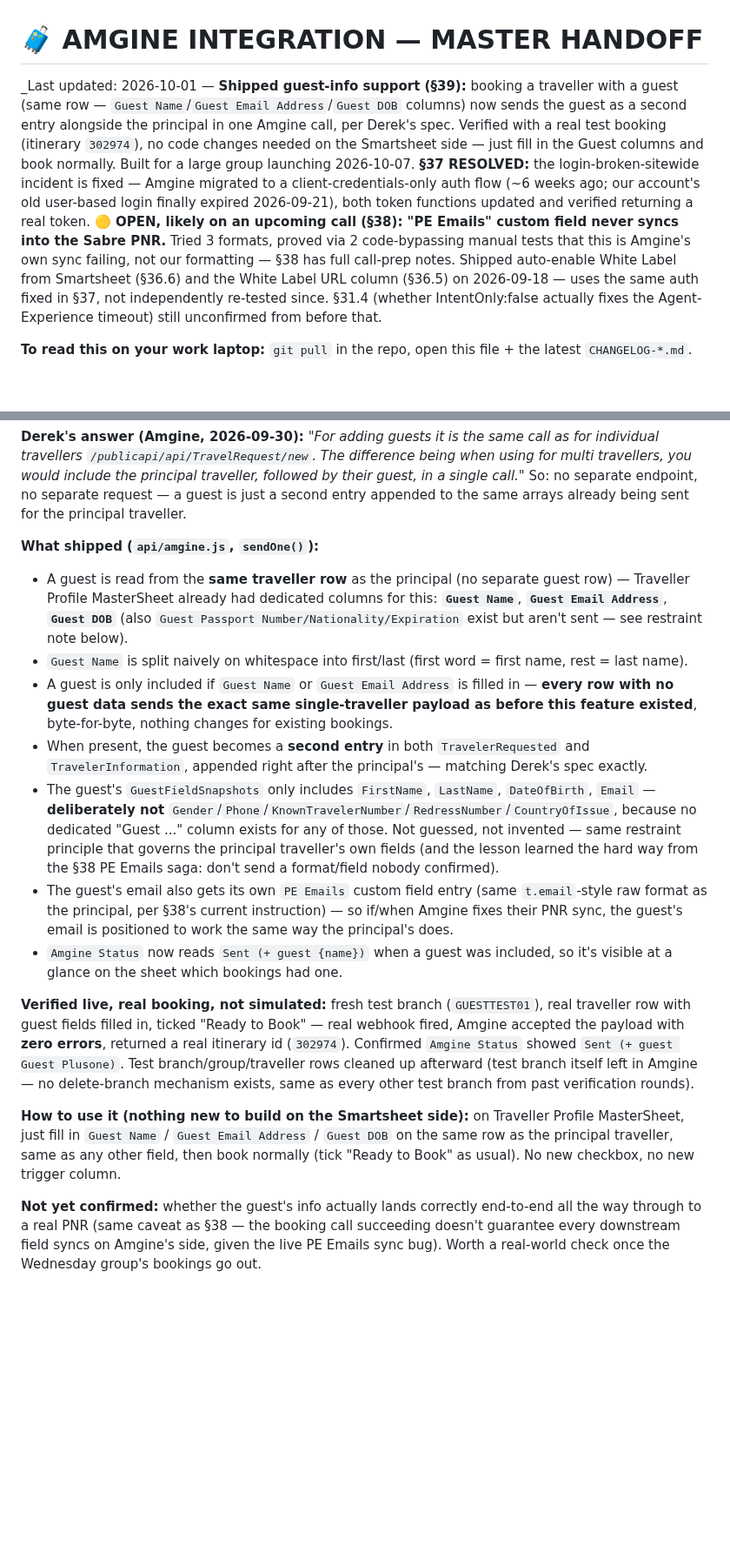
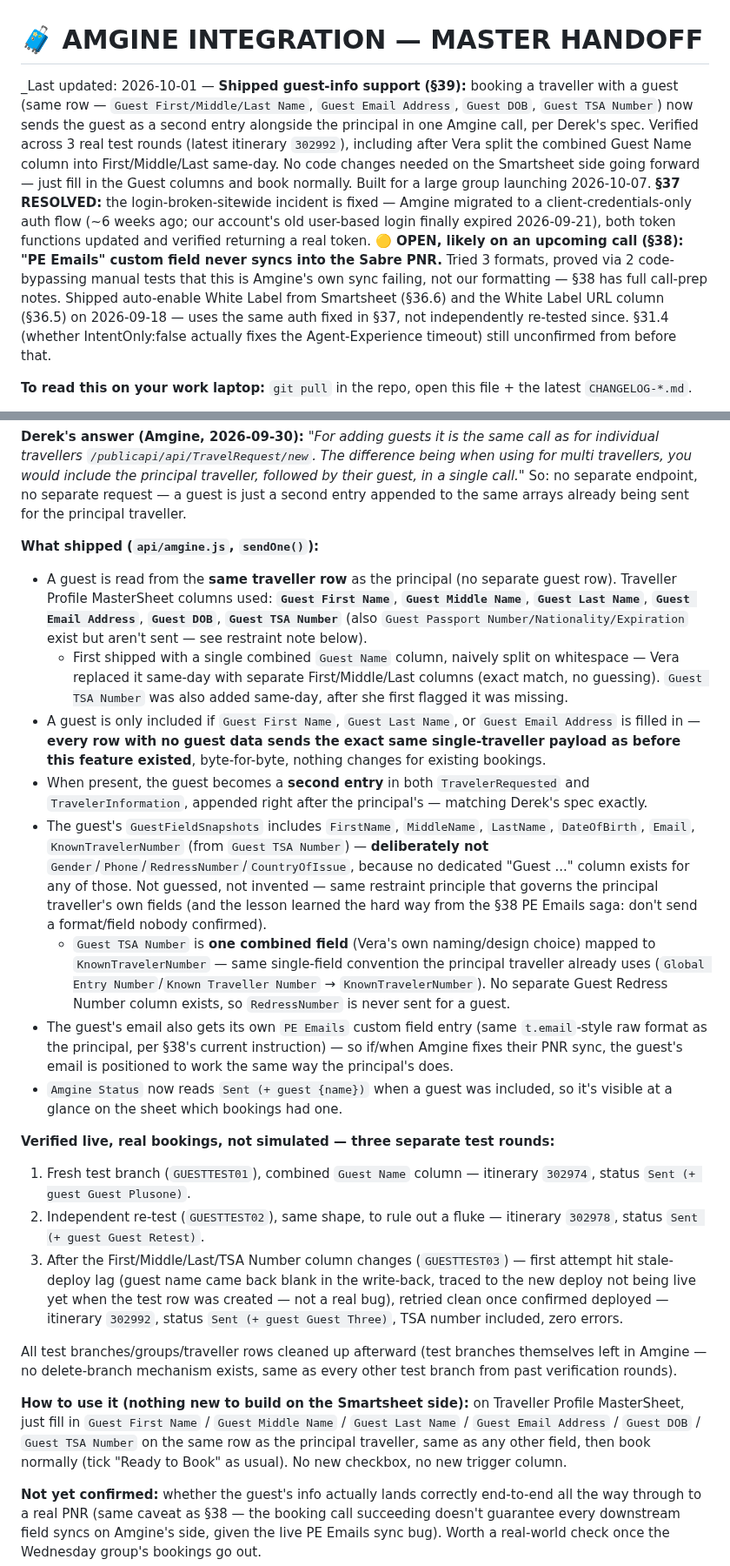
Before and after one commit to NehmanDevelops/Kensington-group-form, a Markdown page: AMGINE_HANDOFF.md, 2 parts joined by grey strips. Shown at 87% size. Rendered like a GitHub page; blank space fills up the shorter version.

Commit message:
Update §39 docs: First/Middle/Last Name + TSA Number columns, 3 test rounds
Co-Authored-By: Claude Sonnet 5 <noreply@anthropic.com>

```diff
--- a/AMGINE_HANDOFF.md
+++ b/AMGINE_HANDOFF.md
@@ -1,6 +1,6 @@
 # 🧳 AMGINE INTEGRATION — MASTER HANDOFF
 
-_Last updated: 2026-10-01 — **Shipped guest-info support (§39):** booking a traveller with a guest (same row — `Guest Name`/`Guest Email Address`/`Guest DOB` columns) now sends the guest as a second entry alongside the principal in one Amgine call, per Derek's spec. Verified with a real test booking (itinerary `302974`), no code changes needed on the Smartsheet side — just fill in the Guest columns and book normally. Built for a large group launching 2026-10-07. **§37 RESOLVED:** the login-broken-sitewide incident is fixed — Amgine migrated to a client-credentials-only auth flow (~6 weeks ago; our account's old user-based login finally expired 2026-09-21), both token functions updated and verified returning a real token. **🟡 OPEN, likely on an upcoming call (§38): "PE Emails" custom field never syncs into the Sabre PNR.** Tried 3 formats, proved via 2 code-bypassing manual tests that this is Amgine's own sync failing, not our formatting — §38 has full call-prep notes. Shipped auto-enable White Label from Smartsheet (§36.6) and the White Label URL column (§36.5) on 2026-09-18 — uses the same auth fixed in §37, not independently re-tested since. §31.4 (whether IntentOnly:false actually fixes the Agent-Experience timeout) still unconfirmed from before that.
+_Last updated: 2026-10-01 — **Shipped guest-info support (§39):** booking a traveller with a guest (same row — `Guest First/Middle/Last Name`, `Guest Email Address`, `Guest DOB`, `Guest TSA Number`) now sends the guest as a second entry alongside the principal in one Amgine call, per Derek's spec. Verified across 3 real test rounds (latest itinerary `302992`), including after Vera split the combined Guest Name column into First/Middle/Last same-day. No code changes needed on the Smartsheet side going forward — just fill in the Guest columns and book normally. Built for a large group launching 2026-10-07. **§37 RESOLVED:** the login-broken-sitewide incident is fixed — Amgine migrated to a client-credentials-only auth flow (~6 weeks ago; our account's old user-based login finally expired 2026-09-21), both token functions updated and verified returning a real token. **🟡 OPEN, likely on an upcoming call (§38): "PE Emails" custom field never syncs into the Sabre PNR.** Tried 3 formats, proved via 2 code-bypassing manual tests that this is Amgine's own sync failing, not our formatting — §38 has full call-prep notes. Shipped auto-enable White Label from Smartsheet (§36.6) and the White Label URL column (§36.5) on 2026-09-18 — uses the same auth fixed in §37, not independently re-tested since. §31.4 (whether IntentOnly:false actually fixes the Agent-Experience timeout) still unconfirmed from before that.
 
 **To read this on your work laptop:** `git pull` in the repo, open this file + the latest `CHANGELOG-*.md`.
 
@@ -860,16 +860,22 @@ Remove user and password
 **Derek's answer (Amgine, 2026-09-30):** *"For adding guests it is the same call as for individual travellers `/publicapi/api/TravelRequest/new`. The difference being when using for multi travellers, you would include the principal traveller, followed by their guest, in a single call."* So: no separate endpoint, no separate request — a guest is just a second entry appended to the same arrays already being sent for the principal traveller.
 
 **What shipped (`api/amgine.js`, `sendOne()`):**
-- A guest is read from the **same traveller row** as the principal (no separate guest row) — Traveller Profile MasterSheet already had dedicated columns for this: **`Guest Name`**, **`Guest Email Address`**, **`Guest DOB`** (also `Guest Passport Number/Nationality/Expiration` exist but aren't sent — see restraint note below).
-- `Guest Name` is split naively on whitespace into first/last (first word = first name, rest = last name).
-- A guest is only included if `Guest Name` or `Guest Email Address` is filled in — **every row with no guest data sends the exact same single-traveller payload as before this feature existed**, byte-for-byte, nothing changes for existing bookings.
+- A guest is read from the **same traveller row** as the principal (no separate guest row). Traveller Profile MasterSheet columns used: **`Guest First Name`**, **`Guest Middle Name`**, **`Guest Last Name`**, **`Guest Email Address`**, **`Guest DOB`**, **`Guest TSA Number`** (also `Guest Passport Number/Nationality/Expiration` exist but aren't sent — see restraint note below).
+  - First shipped with a single combined `Guest Name` column, naively split on whitespace — Vera replaced it same-day with separate First/Middle/Last columns (exact match, no guessing). `Guest TSA Number` was also added same-day, after she first flagged it was missing.
+- A guest is only included if `Guest First Name`, `Guest Last Name`, or `Guest Email Address` is filled in — **every row with no guest data sends the exact same single-traveller payload as before this feature existed**, byte-for-byte, nothing changes for existing bookings.
 - When present, the guest becomes a **second entry** in both `TravelerRequested` and `TravelerInformation`, appended right after the principal's — matching Derek's spec exactly.
-- The guest's `GuestFieldSnapshots` only includes `FirstName`, `LastName`, `DateOfBirth`, `Email` — **deliberately not** `Gender`/`Phone`/`KnownTravelerNumber`/`RedressNumber`/`CountryOfIssue`, because no dedicated "Guest ..." column exists for any of those. Not guessed, not invented — same restraint principle that governs the principal traveller's own fields (and the lesson learned the hard way from the §38 PE Emails saga: don't send a format/field nobody confirmed).
+- The guest's `GuestFieldSnapshots` includes `FirstName`, `MiddleName`, `LastName`, `DateOfBirth`, `Email`, `KnownTravelerNumber` (from `Guest TSA Number`) — **deliberately not** `Gender`/`Phone`/`RedressNumber`/`CountryOfIssue`, because no dedicated "Guest ..." column exists for any of those. Not guessed, not invented — same restraint principle that governs the principal traveller's own fields (and the lesson learned the hard way from the §38 PE Emails saga: don't send a format/field nobody confirmed).
+  - `Guest TSA Number` is **one combined field** (Vera's own naming/design choice) mapped to `KnownTravelerNumber` — same single-field convention the principal traveller already uses (`Global Entry Number`/`Known Traveller Number` → `KnownTravelerNumber`). No separate Guest Redress Number column exists, so `RedressNumber` is never sent for a guest.
 - The guest's email also gets its own `PE Emails` custom field entry (same `t.email`-style raw format as the principal, per §38's current instruction) — so if/when Amgine fixes their PNR sync, the guest's email is positioned to work the same way the principal's does.
 - `Amgine Status` now reads `Sent (+ guest {name})` when a guest was included, so it's visible at a glance on the sheet which bookings had one.
 
-**Verified live, real booking, not simulated:** fresh test branch (`GUESTTEST01`), real traveller row with guest fields filled in, ticked "Ready to Book" — real webhook fired, Amgine accepted the payload with **zero errors**, returned a real itinerary id (`302974`). Confirmed `Amgine Status` showed `Sent (+ guest Guest Plusone)`. Test branch/group/traveller rows cleaned up afterward (test branch itself left in Amgine — no delete-branch mechanism exists, same as every other test branch from past verification rounds).
+**Verified live, real bookings, not simulated — three separate test rounds:**
+1. Fresh test branch (`GUESTTEST01`), combined `Guest Name` column — itinerary `302974`, status `Sent (+ guest Guest Plusone)`.
+2. Independent re-test (`GUESTTEST02`), same shape, to rule out a fluke — itinerary `302978`, status `Sent (+ guest Guest Retest)`.
+3. After the First/Middle/Last/TSA Number column changes (`GUESTTEST03`) — first attempt hit stale-deploy lag (guest name came back blank in the write-back, traced to the new deploy not being live yet when the test row was created — not a real bug), retried clean once confirmed deployed — itinerary `302992`, status `Sent (+ guest Guest Three)`, TSA number included, zero errors.
 
-**How to use it (nothing new to build on the Smartsheet side):** on Traveller Profile MasterSheet, just fill in `Guest Name` / `Guest Email Address` / `Guest DOB` on the same row as the principal traveller, same as any other field, then book normally (tick "Ready to Book" as usual). No new checkbox, no new trigger column.
+All test branches/groups/traveller rows cleaned up afterward (test branches themselves left in Amgine — no delete-branch mechanism exists, same as every other test branch from past verification rounds).
+
+**How to use it (nothing new to build on the Smartsheet side):** on Traveller Profile MasterSheet, just fill in `Guest First Name` / `Guest Middle Name` / `Guest Last Name` / `Guest Email Address` / `Guest DOB` / `Guest TSA Number` on the same row as the principal traveller, same as any other field, then book normally (tick "Ready to Book" as usual). No new checkbox, no new trigger column.
 
 **Not yet confirmed:** whether the guest's info actually lands correctly end-to-end all the way through to a real PNR (same caveat as §38 — the booking call succeeding doesn't guarantee every downstream field syncs on Amgine's side, given the live PE Emails sync bug). Worth a real-world check once the Wednesday group's bookings go out.
```
